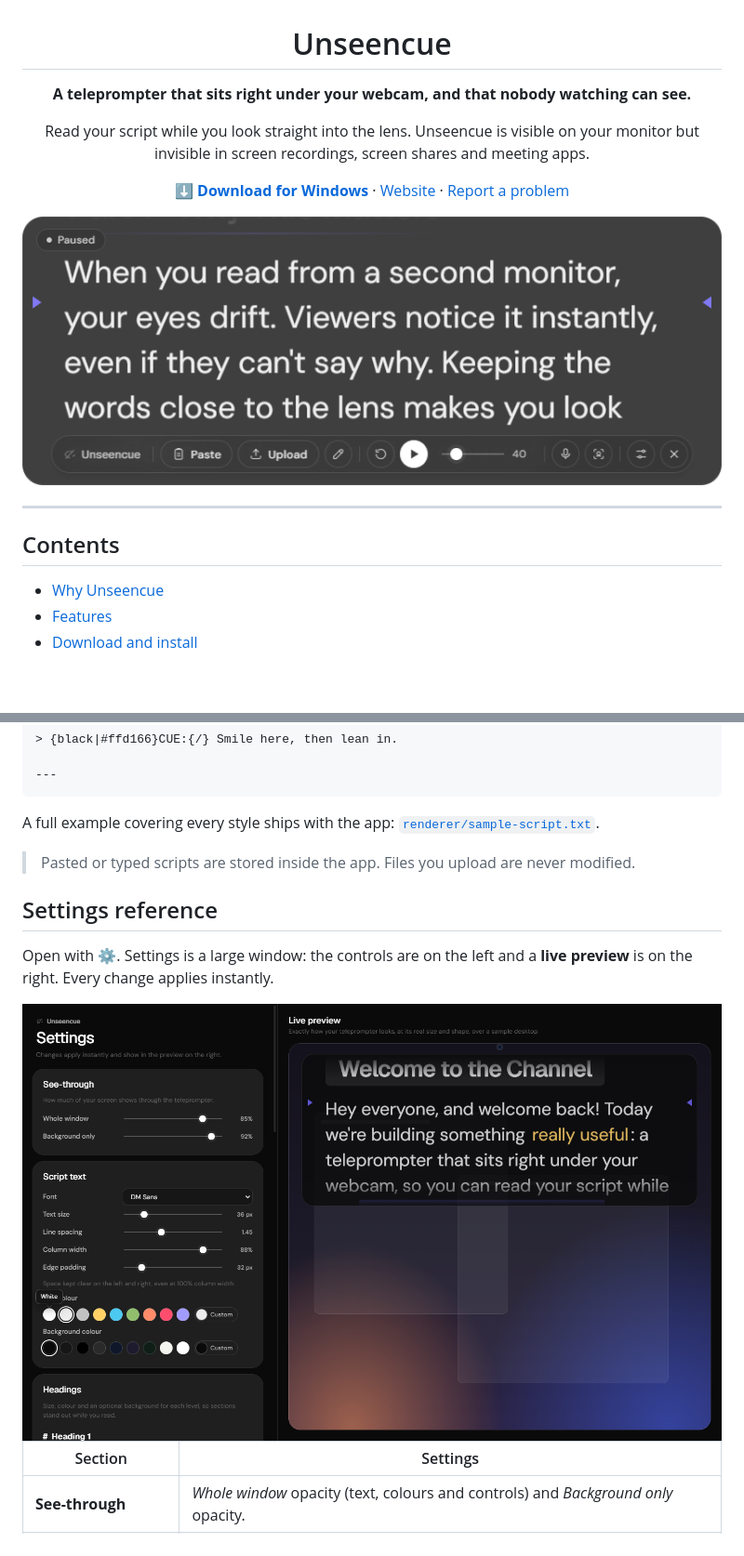
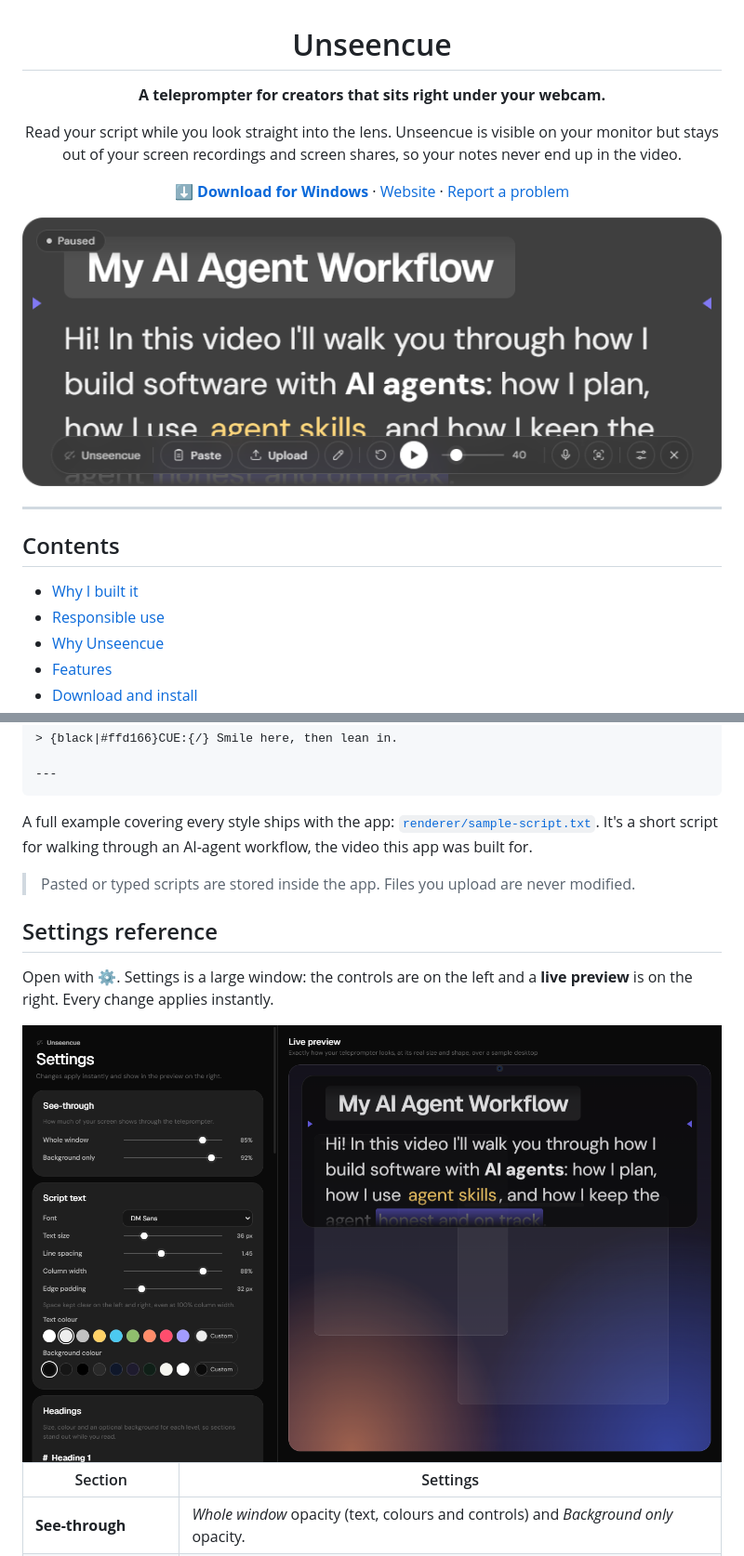
Before and after one commit to shivamshinde123/unseencue, a Markdown page: README.md, 2 parts joined by grey strips. Shown at 93% size. Drawn GitHub-style; pictures changed too: site/assets/prompter.png, site/assets/settings.png; blank space fills up the shorter version.

Commit message:
Responsible-use stance, author's story, AI-agent sample script and screenshots
Co-Authored-By: Claude Opus 5.5 <noreply@anthropic.com>

````diff
--- a/README.md
+++ b/README.md
@@ -2,9 +2,9 @@
 
 # Unseencue
 
-**A teleprompter that sits right under your webcam, and that nobody watching can see.**
+**A teleprompter for creators that sits right under your webcam.**
 
-Read your script while you look straight into the lens. Unseencue is visible on your monitor but invisible in screen recordings, screen shares and meeting apps.
+Read your script while you look straight into the lens. Unseencue is visible on your monitor but stays out of your screen recordings and screen shares, so your notes never end up in the video.
 
 [**⬇ Download for Windows**](https://github.com/shivamshinde123/unseencue/releases/latest/download/Unseencue.exe) · [Website](https://shivamshinde123.github.io/unseencue/) · [Report a problem](https://github.com/shivamshinde123/unseencue/issues)
 
@@ -16,6 +16,8 @@ Read your script while you look straight into the lens. Unseencue is visible on
 
 ## Contents
 
+- [Why I built it](#why-i-built-it)
+- [Responsible use](#responsible-use)
 - [Why Unseencue](#why-unseencue)
 - [Features](#features)
 - [Download and install](#download-and-install)
@@ -129,7 +147,7 @@ Keeping the words close to the lens makes you look **confident**.
 ---
 ```
 
-A full example covering every style ships with the app: [`renderer/sample-script.txt`](renderer/sample-script.txt).
+A full example covering every style ships with the app: [`renderer/sample-script.txt`](renderer/sample-script.txt). It's a short script for walking through an AI-agent workflow, the video this app was built for.
 
 > Pasted or typed scripts are stored inside the app. Files you upload are never modified.
 
````
Also changed, not shown: other parts of README.md (+19 -3 lines), docs/decision.md (+3 -0 lines), docs/ui-ux-wireframes.md (+1 -1 lines), site/assets/editor.png, 6 other files.
